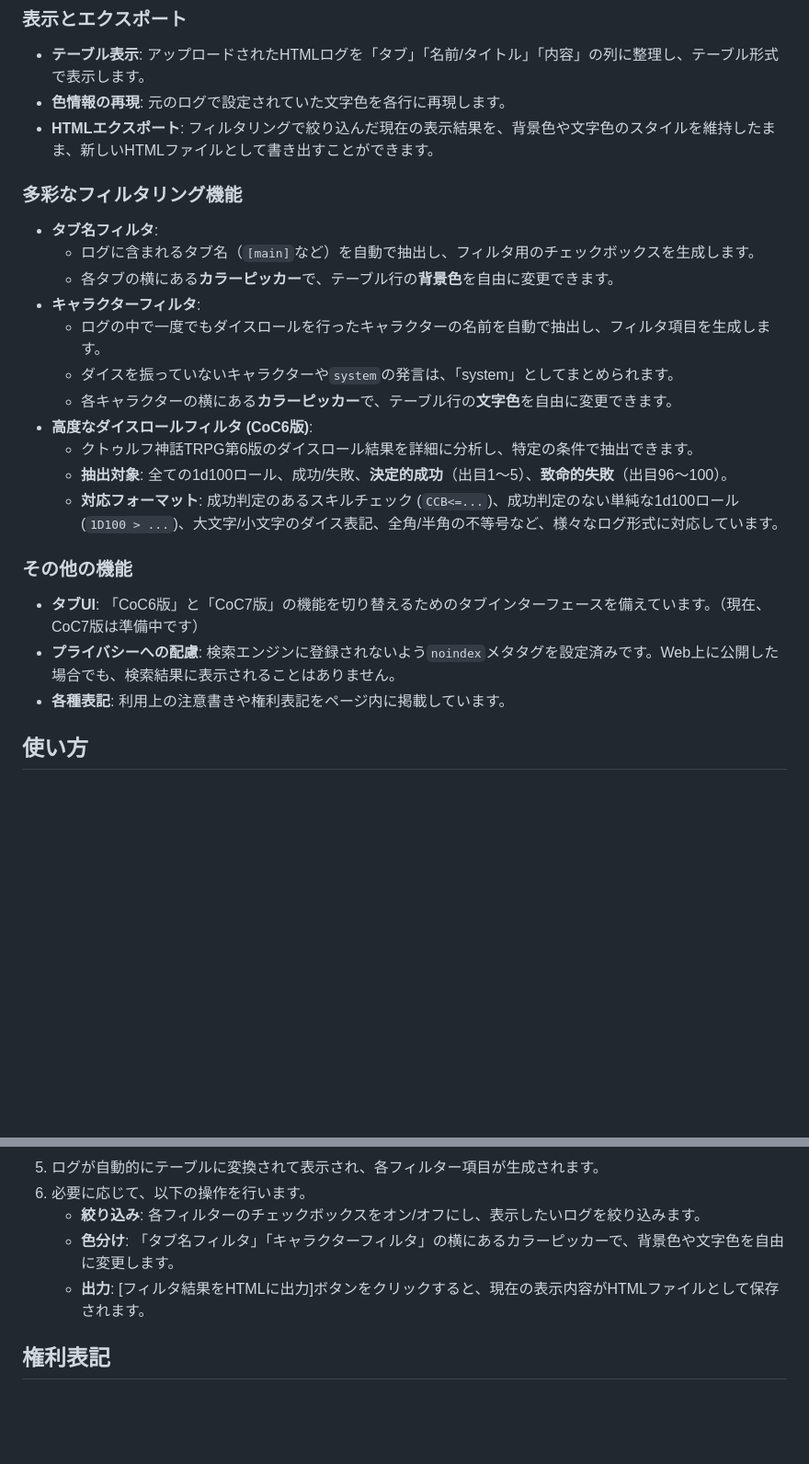
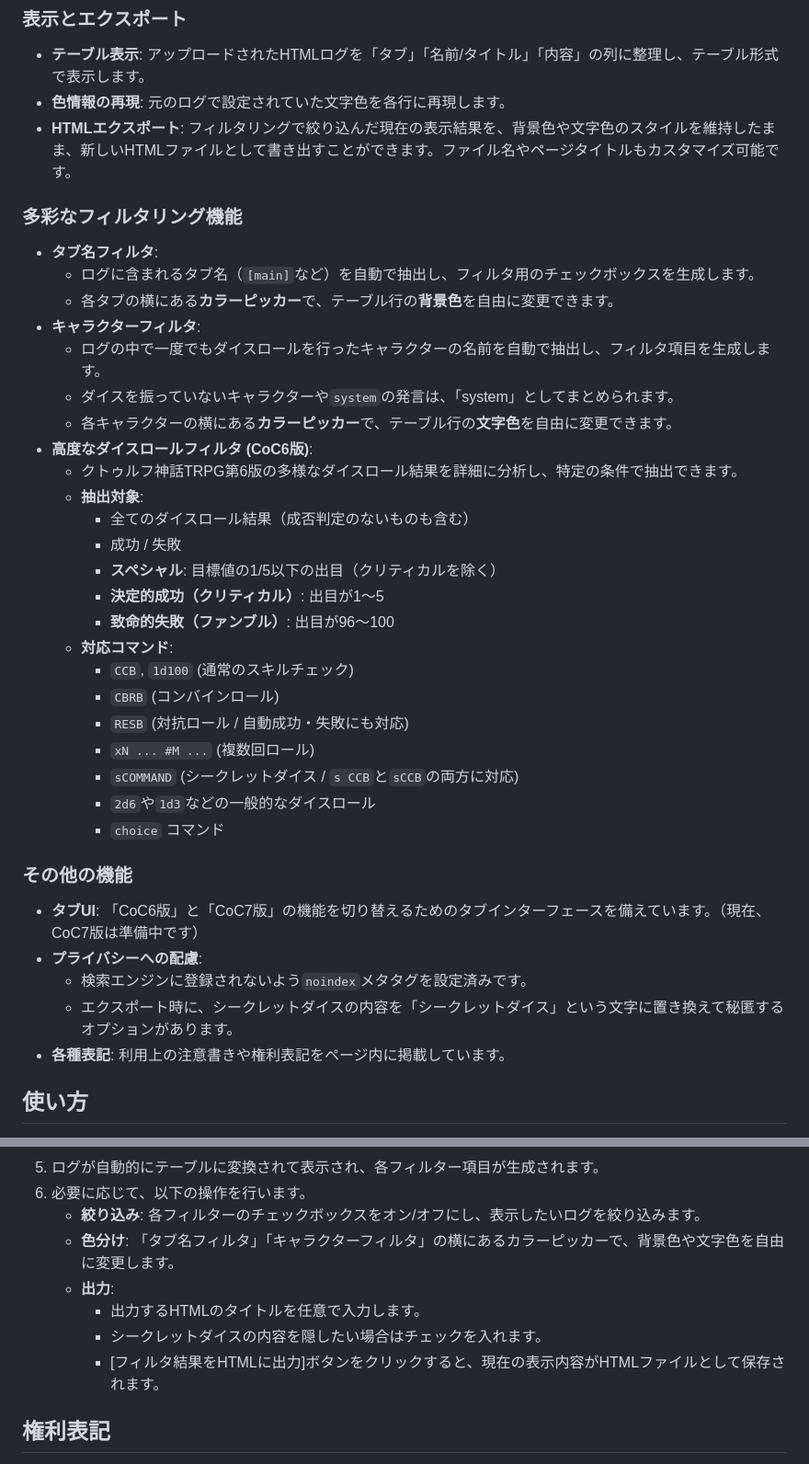
Before and after one commit to kreykk/kkk-coc-logs, a Markdown page: README.md, 2 parts joined by grey strips. Shown: that part at 92% size. Rendered like a GitHub page; blank space fills up the shorter version.

```diff
--- a/README.md
+++ b/README.md
@@ -15,7 +15,7 @@ TRPGオンラインセッションツール「ココフォリア」から出力
 ### 表示とエクスポート
 -   **テーブル表示**: アップロードされたHTMLログを「タブ」「名前/タイトル」「内容」の列に整理し、テーブル形式で表示します。
 -   **色情報の再現**: 元のログで設定されていた文字色を各行に再現します。
--   **HTMLエクスポート**: フィルタリングで絞り込んだ現在の表示結果を、背景色や文字色のスタイルを維持したまま、新しいHTMLファイルとして書き出すことができます。
+-   **HTMLエクスポート**: フィルタリングで絞り込んだ現在の表示結果を、背景色や文字色のスタイルを維持したまま、新しいHTMLファイルとして書き出すことができます。ファイル名やページタイトルもカスタマイズ可能です。
 
 ### 多彩なフィルタリング機能
 -   **タブ名フィルタ**:
@@ -26,13 +26,27 @@ TRPGオンラインセッションツール「ココフォリア」から出力
     -   ダイスを振っていないキャラクターや`system`の発言は、「system」としてまとめられます。
     -   各キャラクターの横にある**カラーピッカー**で、テーブル行の**文字色**を自由に変更できます。
 -   **高度なダイスロールフィルタ (CoC6版)**:
-    -   クトゥルフ神話TRPG第6版のダイスロール結果を詳細に分析し、特定の条件で抽出できます。
-    -   **抽出対象**: 全ての1d100ロール、成功/失敗、**決定的成功**（出目1〜5）、**致命的失敗**（出目96〜100）。
-    -   **対応フォーマット**: 成功判定のあるスキルチェック (`CCB<=...`)、成功判定のない単純な1d100ロール (`1D100 > ...`)、大文字/小文字のダイス表記、全角/半角の不等号など、様々なログ形式に対応しています。
+    -   クトゥルフ神話TRPG第6版の多様なダイスロール結果を詳細に分析し、特定の条件で抽出できます。
+    -   **抽出対象**:
+        -   全てのダイスロール結果（成否判定のないものも含む）
+        -   成功 / 失敗
+        -   **スペシャル**: 目標値の1/5以下の出目（クリティカルを除く）
+        -   **決定的成功（クリティカル）**: 出目が1〜5
+        -   **致命的失敗（ファンブル）**: 出目が96〜100
+    -   **対応コマンド**:
+        -   `CCB`, `1d100` (通常のスキルチェック)
+        -   `CBRB` (コンバインロール)
+        -   `RESB` (対抗ロール / 自動成功・失敗にも対応)
+        -   `xN ... #M ...` (複数回ロール)
+        -   `sCOMMAND` (シークレットダイス / `s CCB`と`sCCB`の両方に対応)
+        -   `2d6`や`1d3`などの一般的なダイスロール
+        -   `choice` コマンド
 
 ### その他の機能
 -   **タブUI**: 「CoC6版」と「CoC7版」の機能を切り替えるためのタブインターフェースを備えています。（現在、CoC7版は準備中です）
--   **プライバシーへの配慮**: 検索エンジンに登録されないよう`noindex`メタタグを設定済みです。Web上に公開した場合でも、検索結果に表示されることはありません。
+-   **プライバシーへの配慮**:
+    -   検索エンジンに登録されないよう`noindex`メタタグを設定済みです。
+    -   エクスポート時に、シークレットダイスの内容を「シークレットダイス」という文字に置き換えて秘匿するオプションがあります。
 -   **各種表記**: 利用上の注意書きや権利表記をページ内に掲載しています。
 
 ## 使い方
@@ -45,7 +59,10 @@ TRPGオンラインセッションツール「ココフォリア」から出力
 6.  必要に応じて、以下の操作を行います。
     -   **絞り込み**: 各フィルターのチェックボックスをオン/オフにし、表示したいログを絞り込みます。
     -   **色分け**: 「タブ名フィルタ」「キャラクターフィルタ」の横にあるカラーピッカーで、背景色や文字色を自由に変更します。
-    -   **出力**: [フィルタ結果をHTMLに出力]ボタンをクリックすると、現在の表示内容がHTMLファイルとして保存されます。
+    -   **出力**:
+        -   出力するHTMLのタイトルを任意で入力します。
+        -   シークレットダイスの内容を隠したい場合はチェックを入れます。
+        -   [フィルタ結果をHTMLに出力]ボタンをクリックすると、現在の表示内容がHTMLファイルとして保存されます。
 
 ## 権利表記
 
```
Also changed, not shown: other parts of README.md (+1 -1 lines).
